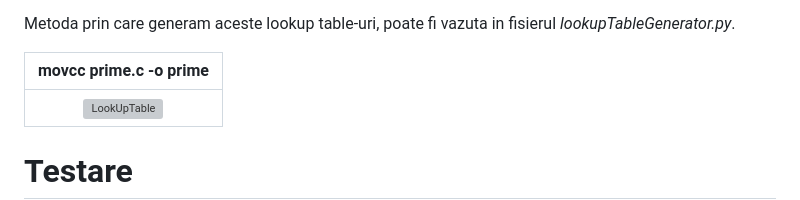
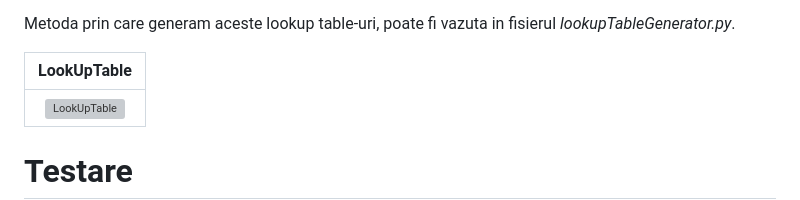
Before and after one commit to fanceapa1/MoVfuscator, a Markdown page: README.md, the part around the change. GitHub-like rendering; grey boxes are pictures that could not be loaded.

```diff
--- a/README.md
+++ b/README.md
@@ -41,7 +41,7 @@ independent de MOVfuscator.
 
 Metoda prin care generam aceste lookup table-uri, poate fi vazuta in fisierul _lookupTableGenerator.py_.
 
-| movcc prime.c -o prime                     |
+| LookUpTable                     |
 |:------------------------------------------:|
 | ![LookUpTable](https://github.com/user-attachments/assets/0c3a5059-0768-4ae4-a33a-063d0e7043ac)         |
 
```
